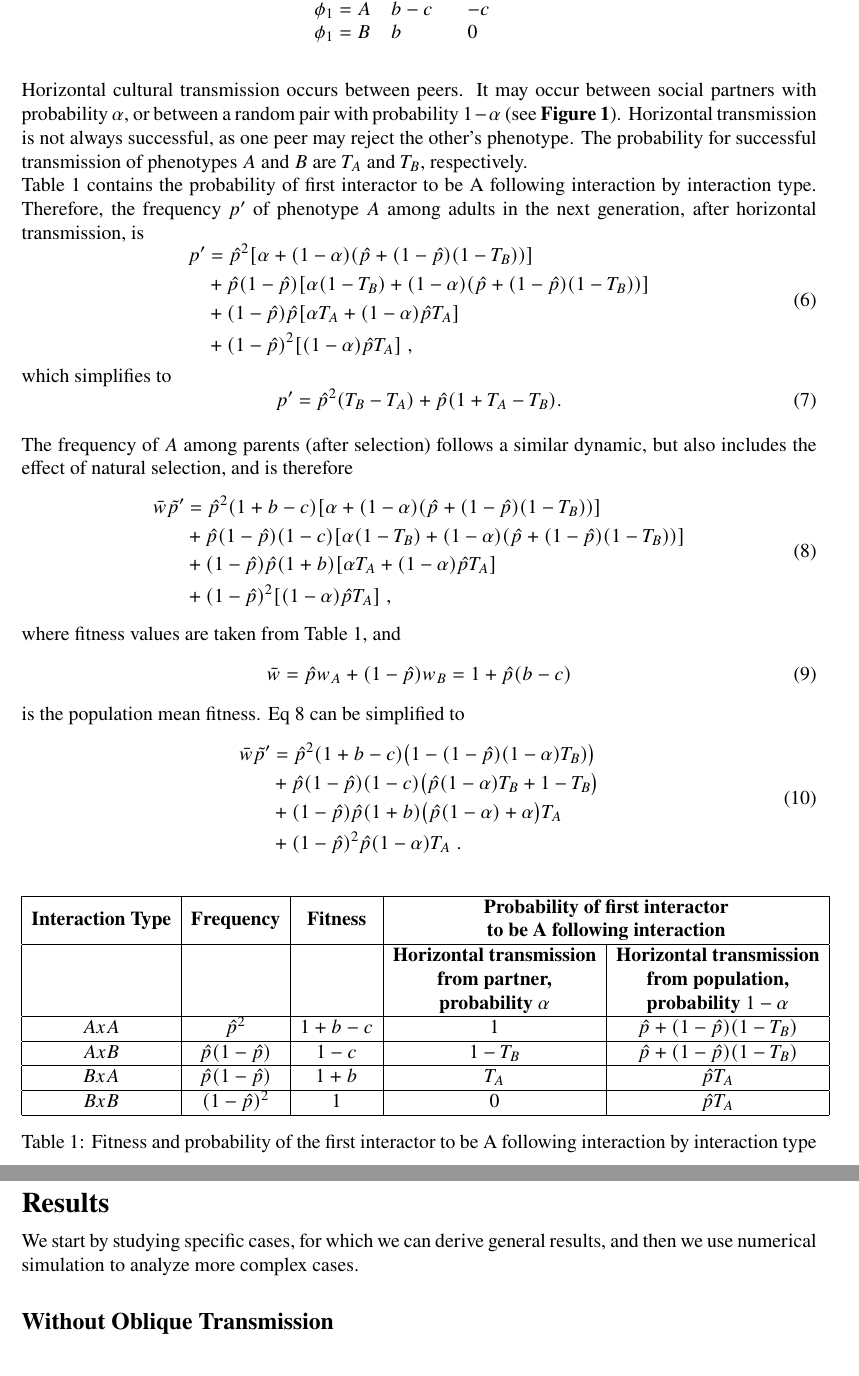
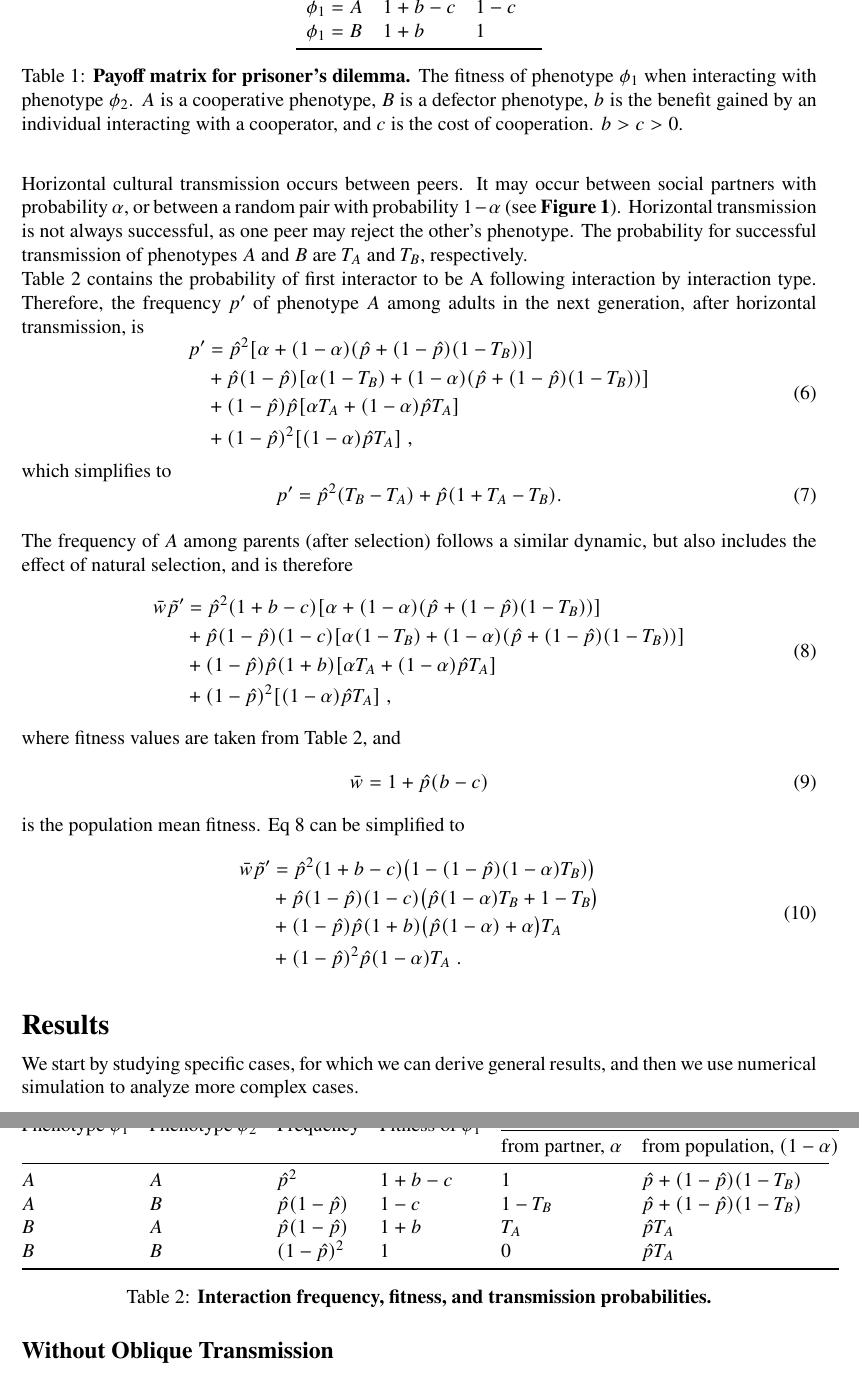
Before and after one commit to yoavram-lab/CulturalCooperation, a LaTeX document (ms/main.tex): two parts of pages 5 and 6 of 12, joined at a grey line, cut so that both start at the same text. Compiled offline with pdfLaTeX.

Commit message:
fix tables; remove wA wB

```diff
--- a/ms/main.tex
+++ b/ms/main.tex
@@ -17,12 +17,14 @@ headheight=12pt
 
 \usepackage{amssymb,amsmath,amsthm}
 \usepackage{commath}
-\usepackage{longtable}
 \usepackage[hyphens]{url}
 \usepackage[dvipsnames]{xcolor}
 \usepackage[unicode=true,colorlinks=true,urlcolor=CadetBlue,citecolor=black,linkcolor=black]{hyperref}
 \PassOptionsToPackage{hyphens}{url} % url is loaded by hyperref
 \usepackage{authblk}
+\usepackage{longtable}
+\usepackage{multirow}
+\usepackage{booktabs}
 
 %SetFonts
 % newtxtext+newtxmath
@@ -209,31 +211,28 @@ Specifically, individuals interact in pairs; a cooperator suffers a fitness cost
 
-\begin{table}[h]\label{table:prisoner_payoff}
+% Table: payoff matrix
+
+\begin{table}[h]
 \centering
 \begin{tabular}{lll}
-           & $\phi_2=A$ & $\phi_2=B$ \\
-$\phi_1=A$ & $b-c$      & $-c$       \\
-$\phi_1=B$ & $b$        & $0$
+\toprule
+           & $\phi_2=A$ & $\phi_2=B$ \\ \cmidrule(r){1-3}
+$\phi_1=A$ & $1+b-c$ & $1-c$ \\
+$\phi_1=B$ & $1+b$   & $1$
+\\ \bottomrule
 \end{tabular}
+\caption{\textbf{Payoff matrix for prisoner's dilemma.}
+The fitness of phenotype $\phi_1$ when interacting with phenotype $\phi_2$. $A$ is a cooperative phenotype, $B$ is a defector phenotype, $b$ is the benefit gained by an individual interacting with a cooperator, and $c$ is the cost of cooperation. $b>c>0$.
+}
+\label{table:prisoner_payoff}
 \end{table}
 
 Social interactions occur randomly:
 two individuals with phenotype $A$ interact with probability $\hat{p}^2$, two individuals with phenotype $B$ interact with probability $(1-\hat{p})^2$, and two individuals with different phenotypes interact with probability $2\hat{p}(1-\hat{p})$.
 
-%Therefore, the fitness values of the two phenotypes, $w_A$ and $w_B$ are
-%
-%\begin{equation}\label{eq:fitness}
-%\begin{aligned}
-%w_A(\hat{p}) & = \hat{p}(1+b-c) + (1-\hat{p})(1-c) = 1 - c + \hat{p} b \\
-%w_B(\hat{p}) & = \hat{p}(1+b) + (1-\hat{p}) = 1 + \hat{p} b,
-%\end{aligned}
-%\end{equation}
-%and the population mean fitness is therefore
-%$\bar{w} = \hat{p} w_A + (1-\hat{p}) w_B = 1 + \hat{p}(b-c)$.
-
 Horizontal cultural transmission occurs between peers.
 It may occur between social partners with probability $\alpha$, or between a random pair with probability $1-\alpha$ (see~\textbf{\autoref{fig:horizontal}}).
 Horizontal transmission is not always successful, as one peer may reject the other's phenotype. The probability for successful transmission of phenotypes $A$ and $B$ are $T_A$ and $T_B$, respectively.\\
-\autoref{table:1} contains the probability of first interactor to be A following interaction by interaction type.
+\autoref{table:interactions} contains the probability of first interactor to be A following interaction by interaction type.
 Therefore, the frequency $p'$ of phenotype $A$ among adults in the next generation, after horizontal transmission, is
 \begin{equation}\label{eq:nextgen_adults}
 \begin{aligned}
@@ -259,10 +258,10 @@ The frequency of $A$ among parents (after selection) follows a similar dynamic,
 & + (1-\hat{p})^2 [(1-\alpha) \hat{p} T_A] \;,
 \end{aligned}
 \end{equation}
-where fitness values are taken from \autoref{table:1}, and
+where fitness values are taken from \autoref{table:interactions}, and
 \begin{equation} \label{eq:mean_fitness}
-\bar{w} = \hat{p} w_A + (1-\hat{p}) w_B = 1 + \hat{p}(b-c)
-\end{equation}  %MWF: Define w_A, w_B.
+\bar{w} =  1 + \hat{p}(b-c)
+\end{equation}
 is the population mean fitness.
 Eq~\ref{eq:nextgen_parents} can be simplified to
 \begin{equation}\label{eq:nextgen_parents_simplified}
@@ -275,21 +274,27 @@ Eq~\ref{eq:nextgen_parents} can be simplified to
 \end{aligned}
 \end{equation}
 
-\begin{table}[H]
-\begin{tabular}{|c|c|c|c|c|}
-\hline
-\textbf{Interaction Type} & \textbf{Frequency}    & \textbf{Fitness}      & \multicolumn{2}{c|}{\textbf{\begin{tabular}[c]{@{}c@{}}Probability of first interactor\\  to be A %MWF: What is A?
- following interaction\end{tabular}}}                                                                                                     \\ \hline
-\multicolumn{1}{|l|}{}    & \multicolumn{1}{l|}{} & \multicolumn{1}{l|}{} & \textbf{\begin{tabular}[c]{@{}c@{}}Horizontal transmission\\  from partner, \\ probability $\alpha$\end{tabular}} & \textbf{\begin{tabular}[c]{@{}c@{}}Horizontal transmission \\ from population, \\ probability $1-\alpha$\end{tabular}} \\ \hline
-$AxA$                     & $\hat{p}^2$           & $1+b-c$               & $1$                                                                                                               & $\hat{p}+(1-\hat{p})(1-T_B)$                                                                                           \\ \hline
-$AxB$                     & $\hat{p}(1-\hat{p})$  & $1-c$                 & $1-T_B$                                                                                                           & $\hat{p}+(1-\hat{p})(1-T_B)$                                                                                           \\ \hline
-$BxA$                     & $\hat{p}(1-\hat{p})$  & $1+b$                 & $T_A$                                                                                                             & $\hat{p}T_A$                                                                                                           \\ \hline
-$BxB$                     & $(1-\hat{p})^2$       & $1$                   & $0$                                                                                                               & $\hat{p}T_A$                                                                                                           \\ \hline
+% Table: interactions
+\begin{table}[]
+\begin{tabular}{@{}llllll@{}}
+\toprule
+\multirow{2}{*}{Phenotype $\phi_1$} &
+  \multirow{2}{*}{Phenotype $\phi_2$} &
+  \multirow{2}{*}{Frequency} &
+  \multirow{2}{*}{Fitness of $\phi_1$} &
+  \multicolumn{2}{l}{$P(\phi_1=A)$ via horizontal transmission:} \\ \cmidrule(l){5-6}
+    &     &                      &         & from partner, $\alpha$ & from population, $(1-\alpha)$ \\ \cmidrule(r){1-6}
+$A$ & $A$ & $\hat{p}^2$          & $1+b-c$ & 1                      & $\hat{p}+(1-\hat{p})(1-T_B)$  \\
+$A$ & $B$ & $\hat{p}(1-\hat{p})$ & $1-c$   & $1-T_B$                & $\hat{p}+(1-\hat{p})(1-T_B)$  \\
+$B$ & $A$ & $\hat{p}(1-\hat{p})$ & $1+b$   & $T_A$                  & $\hat{p} T_A$                 \\
+$B$ & $B$ & $(1-\hat{p})^2$      & $1$     & $0$                    & $\hat{p} T_A$                 \\ \bottomrule
 \end{tabular}
-\caption{Fitness and probability of the first interactor to be A following interaction by interaction type} %MWF: What is A?
-\label{table:1}
+\caption{\textbf{Interaction frequency, fitness, and transmission probabilities.}}
+\label{table:interactions}
 \end{table}
 
+
+% Figure: model illustration
 \begin{figure}[b]
   \centering
   \includegraphics[scale=1]{figure1.pdf}
```
Also changed, not shown: ms/main.pdf, ms/main.tex (4 more changed lines).
